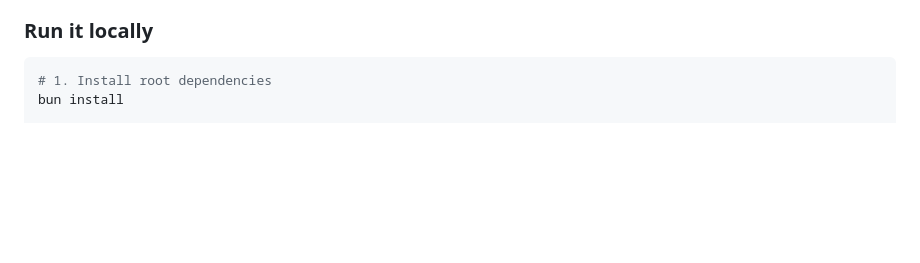
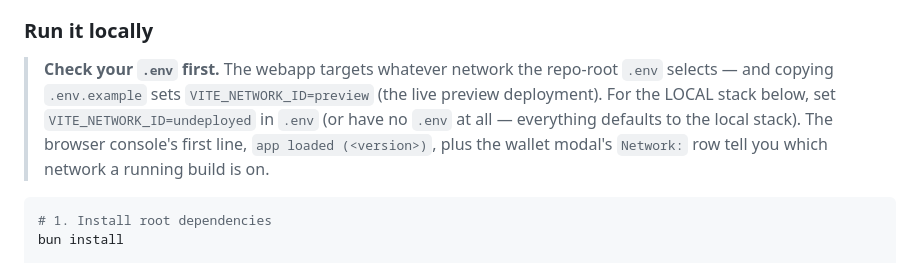
Before and after one commit to effectstream/nix-nax, a Markdown page: README.md, the part around the change. GitHub-like rendering; blank space fills up the shorter version.

Commit message:
README: warn that the root .env selects the webapp's network
Following 'Run it locally' with a .env copied from .env.example silently
points the webapp at PREVIEW (the template's default) instead of the local
stack just started — set VITE_NETWORK_ID=undeployed (or remove .env). Tester
hit exactly this.

````diff
--- a/README.md
+++ b/README.md
@@ -29,6 +29,14 @@ Neither player controls the roll — it is the XOR of secret bits both sides com
 - **[Docker](https://docs.docker.com/get-docker/)** with Compose — runs the local Midnight stack (node, indexer, proof server) from the official public images at the preview-target versions. Multi-arch, so it works on Apple Silicon too.
 
 ### Run it locally
+
+> **Check your `.env` first.** The webapp targets whatever network the repo-root
+> `.env` selects — and copying `.env.example` sets `VITE_NETWORK_ID=preview`
+> (the live preview deployment). For the LOCAL stack below, set
+> `VITE_NETWORK_ID=undeployed` in `.env` (or have no `.env` at all — everything
+> defaults to the local stack). The browser console's first line,
+> `app loaded (<version>)`, plus the wallet modal's `Network:` row tell you
+> which network a running build is on.
 
 ```bash
 # 1. Install root dependencies
````
